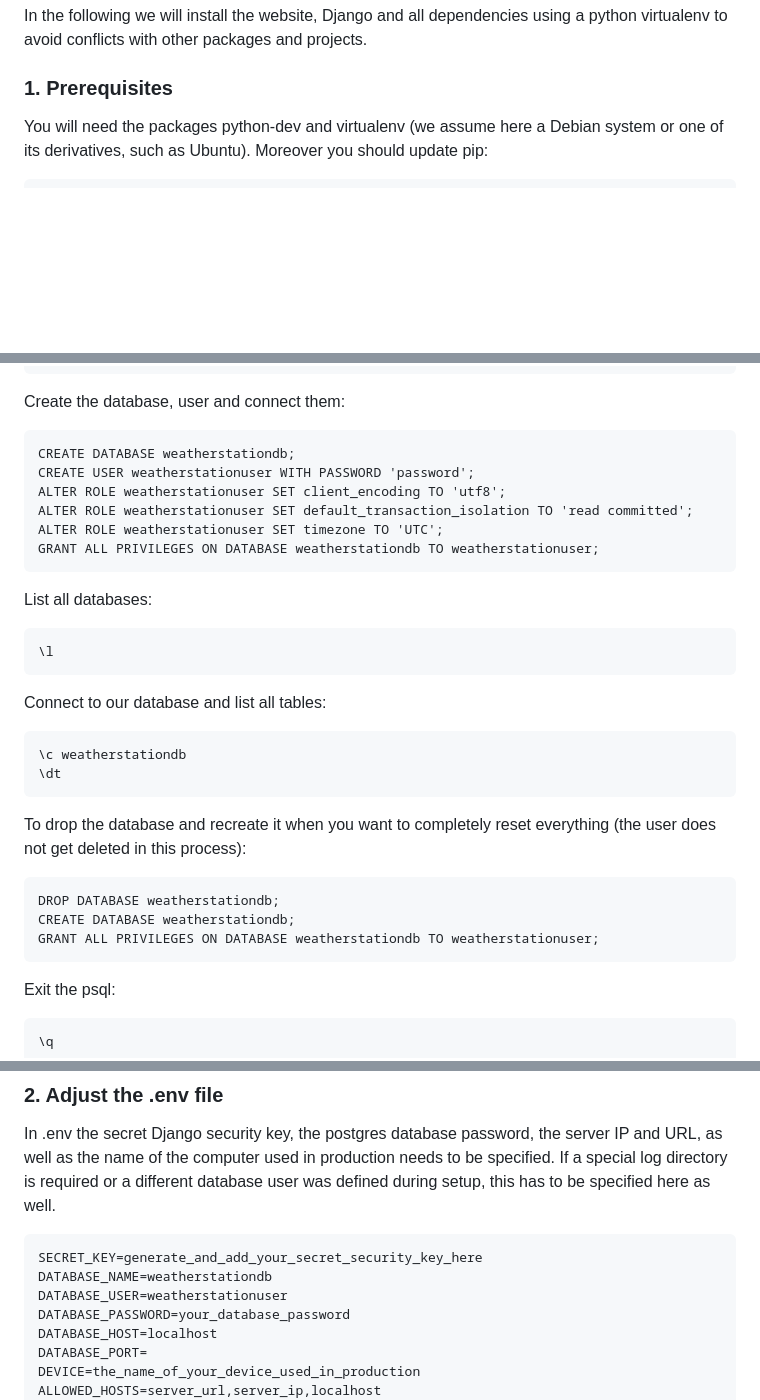
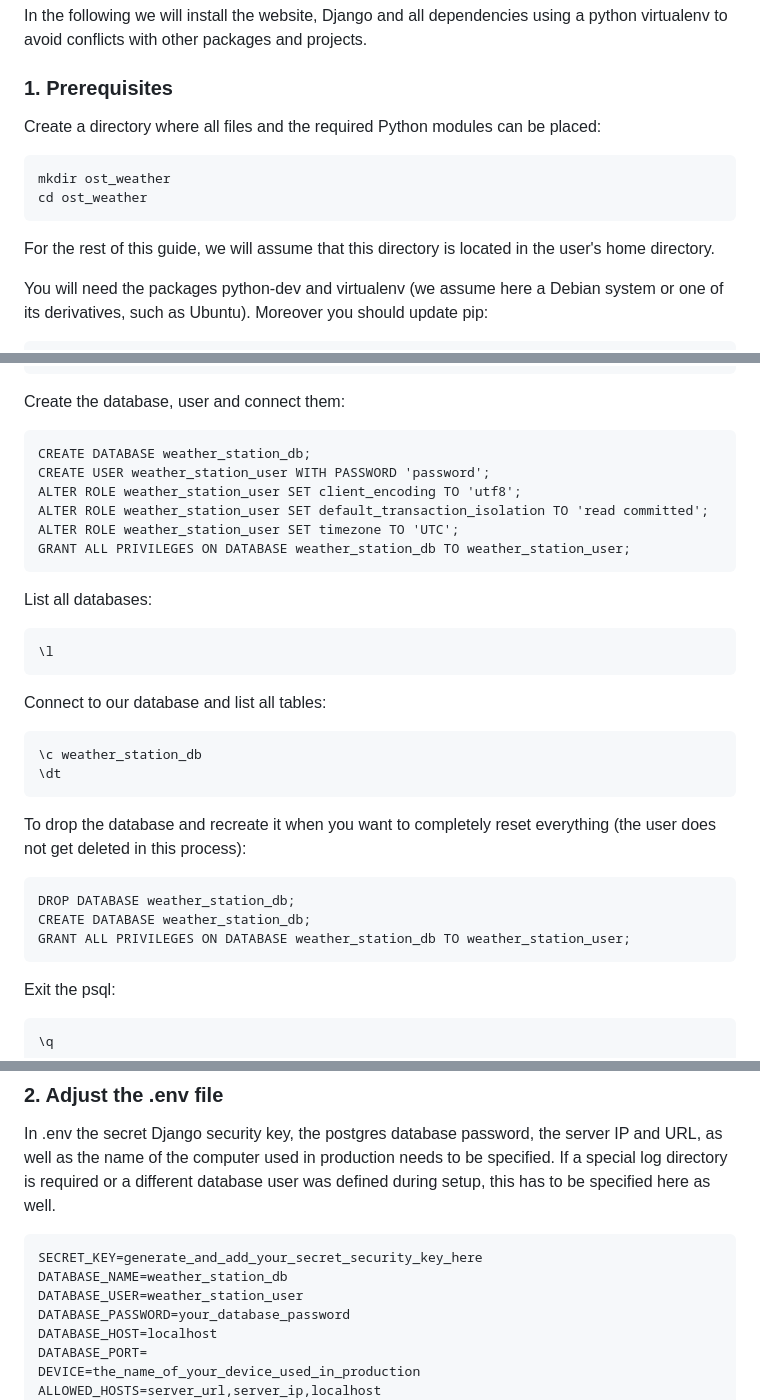
Before and after one commit to OST-Observatory/weather_station_website, a Markdown page: README.md, 3 parts joined by grey strips. Rendered like a GitHub page; blank space fills up the shorter version.

````diff
--- a/README.md
+++ b/README.md
@@ -6,6 +6,14 @@ Django website for the OST weather station
 In the following we will install the website, Django and all dependencies using a python virtualenv to avoid conflicts with other packages and projects.
 
 ### 1. Prerequisites
+
+Create a directory where all files and the required Python modules can be placed:
+
+```
+mkdir ost_weather
+cd ost_weather
+```
+For the rest of this guide, we will assume that this directory is located in the user's home directory.
 
 You will need the packages python-dev and virtualenv (we assume here a Debian system or one of its derivatives, such as Ubuntu). Moreover you should update pip:
 
@@ -117,12 +125,12 @@ sudo -u postgres psql
 Create the database, user and connect them:
 
 ```
-CREATE DATABASE weatherstationdb;
-CREATE USER weatherstationuser WITH PASSWORD 'password';
-ALTER ROLE weatherstationuser SET client_encoding TO 'utf8';
-ALTER ROLE weatherstationuser SET default_transaction_isolation TO 'read committed';
-ALTER ROLE weatherstationuser SET timezone TO 'UTC';
-GRANT ALL PRIVILEGES ON DATABASE weatherstationdb TO weatherstationuser;
+CREATE DATABASE weather_station_db;
+CREATE USER weather_station_user WITH PASSWORD 'password';
+ALTER ROLE weather_station_user SET client_encoding TO 'utf8';
+ALTER ROLE weather_station_user SET default_transaction_isolation TO 'read committed';
+ALTER ROLE weather_station_user SET timezone TO 'UTC';
+GRANT ALL PRIVILEGES ON DATABASE weather_station_db TO weather_station_user;
 ```
 
 List all databases:
@@ -134,7 +142,7 @@ List all databases:
 Connect to our database and list all tables:
 
 ```
-\c weatherstationdb
+\c weather_station_db
 \dt
 ```
 
@@ -142,9 +150,9 @@ To drop the database and recreate it when you want to completely reset everythin
 process):
 
 ```
-DROP DATABASE weatherstationdb;
-CREATE DATABASE weatherstationdb;
-GRANT ALL PRIVILEGES ON DATABASE weatherstationdb TO weatherstationuser;
+DROP DATABASE weather_station_db;
+CREATE DATABASE weather_station_db;
+GRANT ALL PRIVILEGES ON DATABASE weather_station_db TO weather_station_user;
 ```
 
 Exit the psql:
@@ -173,8 +181,8 @@ In .env the secret Django security key, the postgres database password, the serv
 
 ```
 SECRET_KEY=generate_and_add_your_secret_security_key_here
-DATABASE_NAME=weatherstationdb
-DATABASE_USER=weatherstationuser
+DATABASE_NAME=weather_station_db
+DATABASE_USER=weather_station_user
 DATABASE_PASSWORD=your_database_password
 DATABASE_HOST=localhost
 DATABASE_PORT=
````
Also changed, not shown: other parts of README.md (+72 -3 lines).
